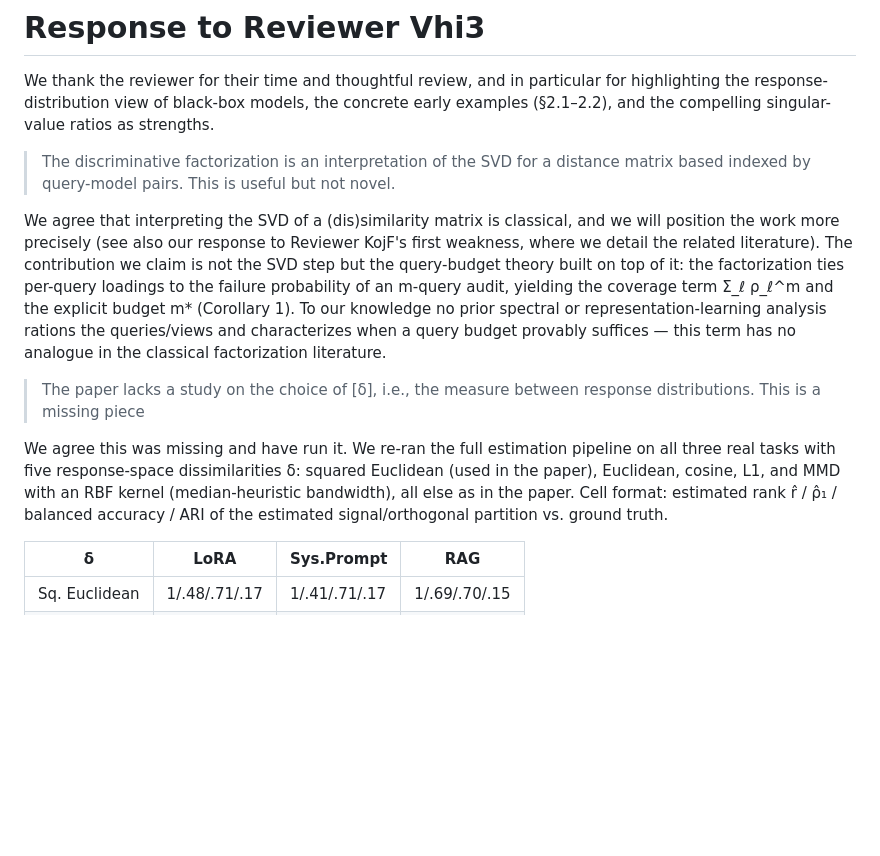
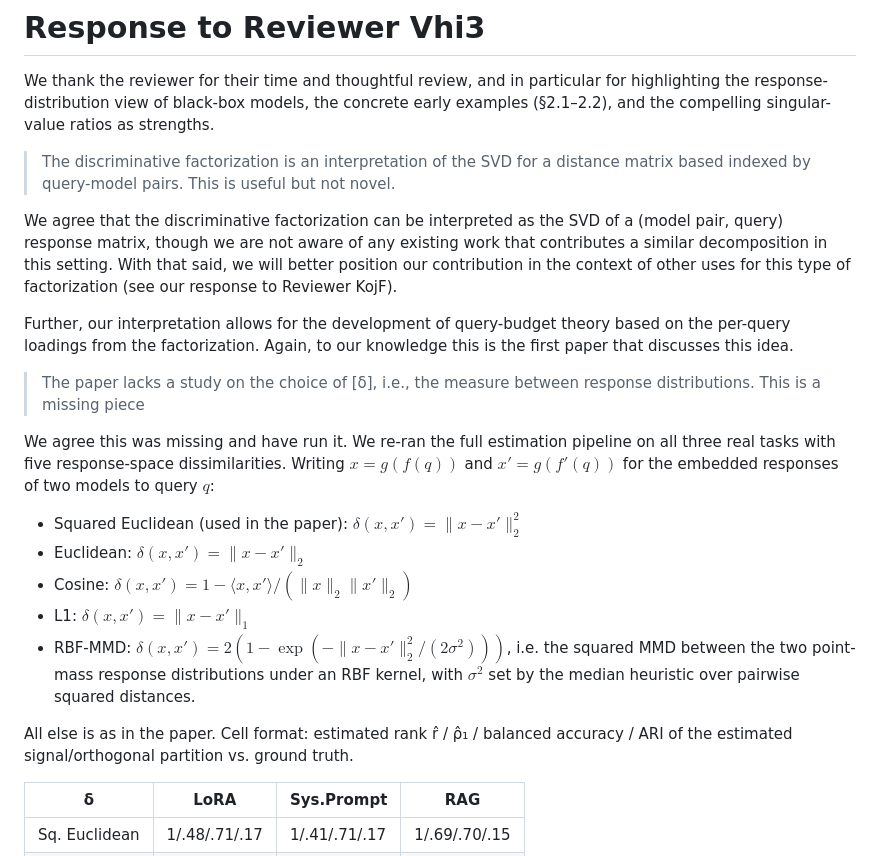
Before and after one commit to hhelm10/bbo, a Markdown page: rebuttal.md, the part around one of its changes. Drawn GitHub-style; blank space fills up the shorter version.

Commit message:
Revise novelty response and make dissimilarity definitions explicit in rebuttal
- Vhi3 W1: concede SVD interpretation, point to KojF for factorization
  literature; KojF related work now leads with INDSCAL as the structural
  antecedent
- Vhi3 delta study: list the five dissimilarities as explicit formulas

Co-Authored-By: Claude Opus 4.7 <noreply@anthropic.com>

```diff
--- a/rebuttal.md
+++ b/rebuttal.md
@@ -6,11 +6,21 @@ We thank the reviewer for their time and thoughtful review, and in particular fo
 
 > The discriminative factorization is an interpretation of the SVD for a distance matrix based indexed by query-model pairs. This is useful but not novel.
 
-We agree that interpreting the SVD of a (dis)similarity matrix is classical, and we will position the work more precisely (see also our response to Reviewer KojF's first weakness, where we detail the related literature). The contribution we claim is not the SVD step but the query-budget theory built on top of it: the factorization ties per-query loadings to the failure probability of an m-query audit, yielding the coverage term Σ_ℓ ρ_ℓ^m and the explicit budget m* (Corollary 1). To our knowledge no prior spectral or representation-learning analysis rations the queries/views and characterizes when a query budget provably suffices — this term has no analogue in the classical factorization literature.
+We agree that the discriminative factorization can be interpreted as the SVD of a (model pair, query) response matrix, though we are not aware of any existing work that contributes a similar decomposition in this setting. With that said, we will better position our contribution in the context of other uses for this type of factorization (see our response to Reviewer KojF).
+
+Further, our interpretation allows for the development of query-budget theory based on the per-query loadings from the factorization. Again, to our knowledge this is the first paper that discusses this idea.
 
 > The paper lacks a study on the choice of [δ], i.e., the measure between response distributions. This is a missing piece
 
-We agree this was missing and have run it. We re-ran the full estimation pipeline on all three real tasks with five response-space dissimilarities δ: squared Euclidean (used in the paper), Euclidean, cosine, L1, and MMD with an RBF kernel (median-heuristic bandwidth), all else as in the paper. Cell format: estimated rank r̂ / ρ̂₁ / balanced accuracy / ARI of the estimated signal/orthogonal partition vs. ground truth.
+We agree this was missing and have run it. We re-ran the full estimation pipeline on all three real tasks with five response-space dissimilarities. Writing $x = g(f(q))$ and $x' = g(f'(q))$ for the embedded responses of two models to query $q$:
+
+- Squared Euclidean (used in the paper): $\delta(x, x') = \lVert x - x' \rVert_2^2$
+- Euclidean: $\delta(x, x') = \lVert x - x' \rVert_2$
+- Cosine: $\delta(x, x') = 1 - \langle x, x' \rangle / (\lVert x \rVert_2 \lVert x' \rVert_2)$
+- L1: $\delta(x, x') = \lVert x - x' \rVert_1$
+- RBF-MMD: $\delta(x, x') = 2\left(1 - \exp(-\lVert x - x' \rVert_2^2 / (2\sigma^2))\right)$, i.e. the squared MMD between the two point-mass response distributions under an RBF kernel, with $\sigma^2$ set by the median heuristic over pairwise squared distances.
+
+All else is as in the paper. Cell format: estimated rank r̂ / ρ̂₁ / balanced accuracy / ARI of the estimated signal/orthogonal partition vs. ground truth.
 
 |δ|LoRA|Sys.Prompt|RAG|
 |-|-|-|-|
```
Also changed, not shown: other parts of rebuttal.md (+2 -2 lines).
